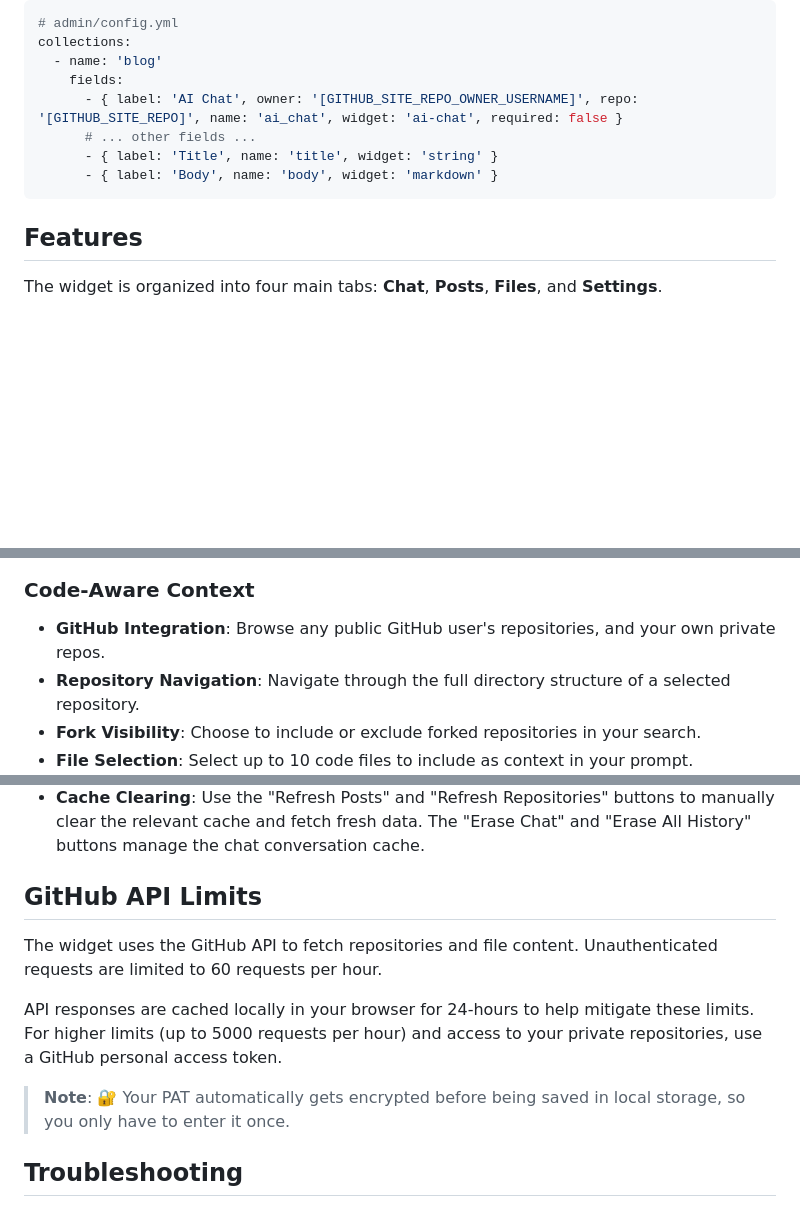
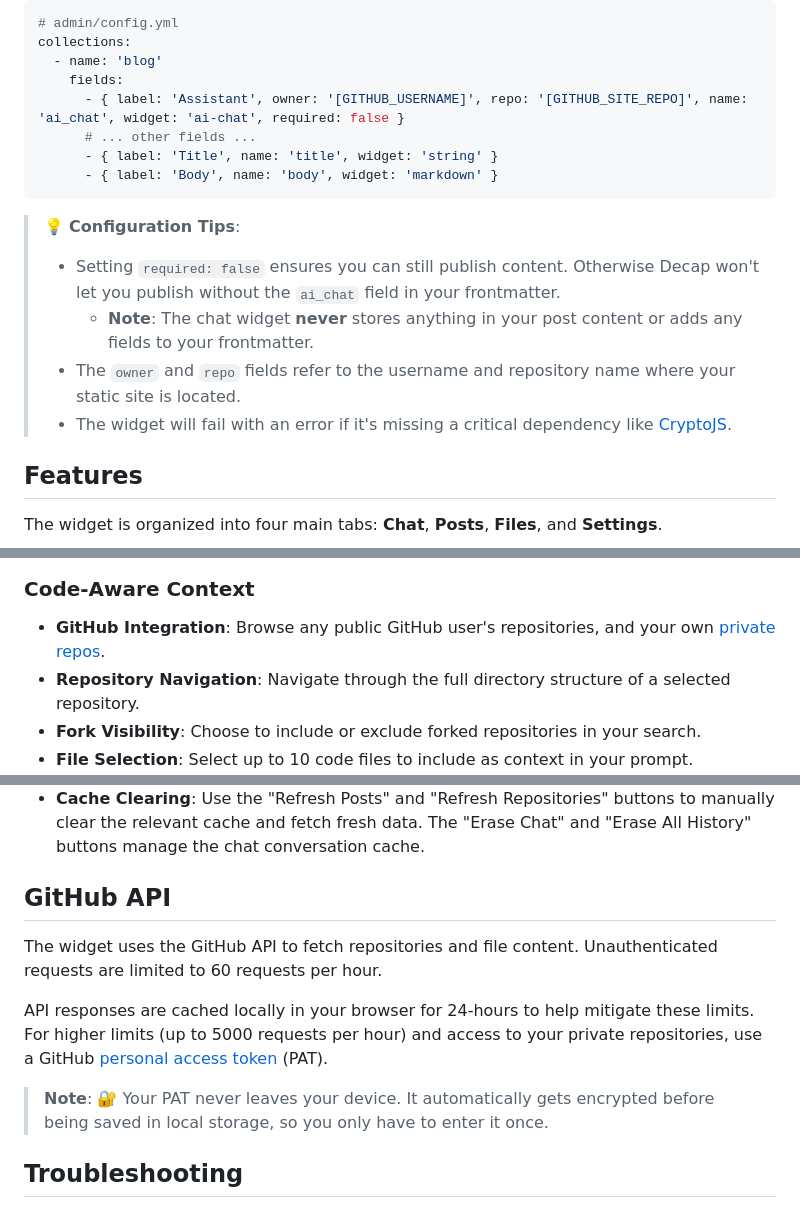
Before and after one commit to dinosoeren/decap-ai-chat-widget, a Markdown page: README.md, 3 parts joined by grey strips. Rendered like a GitHub page; blank space fills up the shorter version.

Commit message:
Configuration tips

````diff
--- a/README.md
+++ b/README.md
@@ -35,11 +35,17 @@ git submodule add https://github.com/dinosoeren/decap-ai-chat-widget.git static/
 collections:
   - name: 'blog'
     fields:
-      - { label: 'AI Chat', owner: '[GITHUB_SITE_REPO_OWNER_USERNAME]', repo: '[GITHUB_SITE_REPO]', name: 'ai_chat', widget: 'ai-chat', required: false }
+      - { label: 'Assistant', owner: '[GITHUB_USERNAME]', repo: '[GITHUB_SITE_REPO]', name: 'ai_chat', widget: 'ai-chat', required: false }
       # ... other fields ...
       - { label: 'Title', name: 'title', widget: 'string' }
       - { label: 'Body', name: 'body', widget: 'markdown' }
 ```
+
+> 💡 **Configuration Tips**:
+> - Setting `required: false` ensures you can still publish content. Otherwise Decap won't let you publish without the `ai_chat` field in your frontmatter.
+>   - **Note**: The chat widget **never** stores anything in your post content or adds any fields to your frontmatter.
+> - The `owner` and `repo` fields refer to the username and repository name where your static site is located.
+> - The widget will fail with an error if it's missing a critical dependency like [CryptoJS](https://code.google.com/archive/p/crypto-js/).
 
 ## Features
 
@@ -70,7 +76,7 @@ The widget is organized into four main tabs: **Chat**, **Posts**, **Files**, and
 
 ### Code-Aware Context
 
-- **GitHub Integration**: Browse any public GitHub user's repositories, and your own private repos.
+- **GitHub Integration**: Browse any public GitHub user's repositories, and your own [private repos](#github-api).
 - **Repository Navigation**: Navigate through the full directory structure of a selected repository.
 - **Fork Visibility**: Choose to include or exclude forked repositories in your search.
 - **File Selection**: Select up to 10 code files to include as context in your prompt.
@@ -134,13 +140,13 @@ The widget implements intelligent caching to improve performance and reduce API
 - **Settings Cache**: Your selected model, meta prompt, and settings are cached indefinitely (clear the input fields or clear browser site storage to remove them).
 - **Cache Clearing**: Use the "Refresh Posts" and "Refresh Repositories" buttons to manually clear the relevant cache and fetch fresh data. The "Erase Chat" and "Erase All History" buttons manage the chat conversation cache.
 
-## GitHub API Limits
+## GitHub API
 
 The widget uses the GitHub API to fetch repositories and file content. Unauthenticated requests are limited to 60 requests per hour.
 
-API responses are cached locally in your browser for 24-hours to help mitigate these limits. For higher limits (up to 5000 requests per hour) and access to your private repositories, use a GitHub personal access token.
+API responses are cached locally in your browser for 24-hours to help mitigate these limits. For higher limits (up to 5000 requests per hour) and access to your private repositories, use a GitHub [personal access token](https://docs.github.com/en/authentication/keeping-your-account-and-data-secure/managing-your-personal-access-tokens#creating-a-fine-grained-personal-access-token) (PAT).
 
-> **Note**: 🔐 Your PAT automatically gets encrypted before being saved in local storage, so you only have to enter it once.
+> **Note**: 🔐 Your PAT never leaves your device. It automatically gets encrypted before being saved in local storage, so you only have to enter it once.
 
 ## Troubleshooting
 
````
Also changed, not shown: other parts of README.md (+1 -1 lines).
